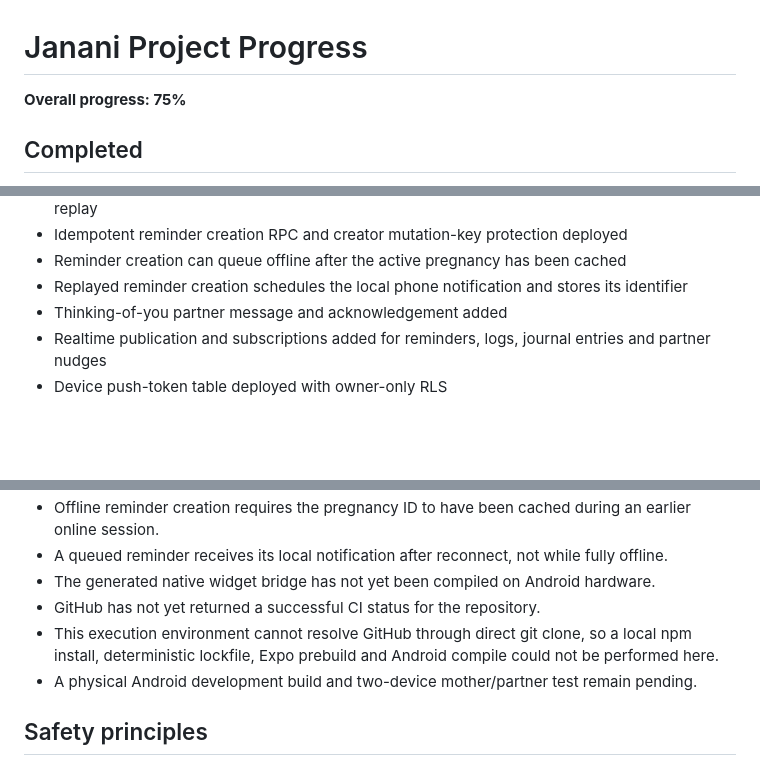
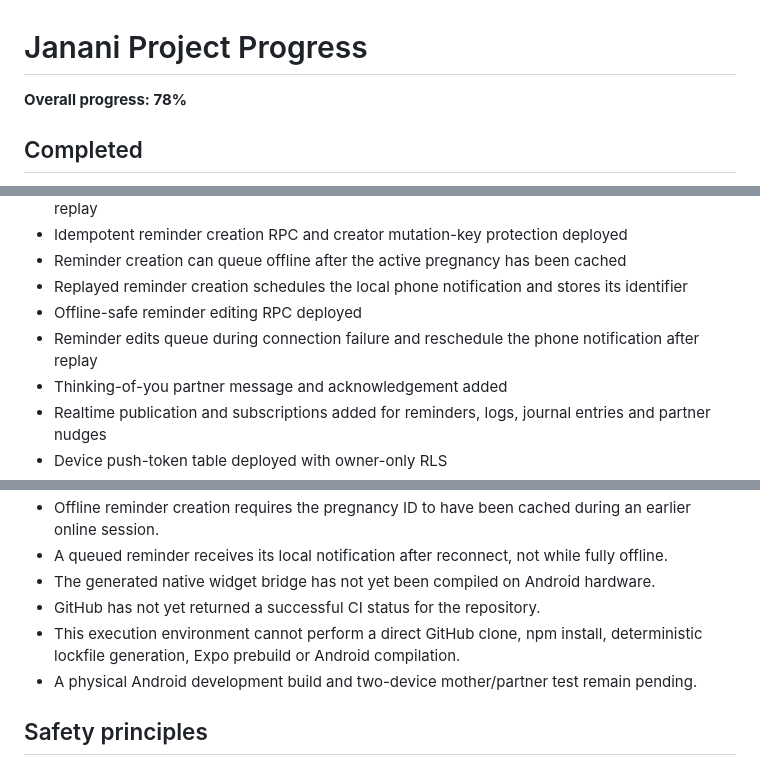
Before and after one commit to mkraja826/Janani, a Markdown page: PROJECT_PROGRESS_0_TO_100.md, 3 parts joined by grey strips. GitHub-like rendering; blank space fills up the shorter version.

```diff
--- a/PROJECT_PROGRESS_0_TO_100.md
+++ b/PROJECT_PROGRESS_0_TO_100.md
@@ -1,6 +1,6 @@
 # Janani Project Progress
 
-**Overall progress: 75%**
+**Overall progress: 78%**
 
 ## Completed
 
@@ -24,6 +24,8 @@
 - Idempotent reminder creation RPC and creator mutation-key protection deployed
 - Reminder creation can queue offline after the active pregnancy has been cached
 - Replayed reminder creation schedules the local phone notification and stores its identifier
+- Offline-safe reminder editing RPC deployed
+- Reminder edits queue during connection failure and reschedule the phone notification after replay
 - Thinking-of-you partner message and acknowledgement added
 - Realtime publication and subscriptions added for reminders, logs, journal entries and partner nudges
 - Device push-token table deployed with owner-only RLS
@@ -99,7 +86,7 @@ Phase 15 compilation and release readiness:
 - A queued reminder receives its local notification after reconnect, not while fully offline.
 - The generated native widget bridge has not yet been compiled on Android hardware.
 - GitHub has not yet returned a successful CI status for the repository.
-- This execution environment cannot resolve GitHub through direct git clone, so a local npm install, deterministic lockfile, Expo prebuild and Android compile could not be performed here.
+- This execution environment cannot perform a direct GitHub clone, npm install, deterministic lockfile generation, Expo prebuild or Android compilation.
 - A physical Android development build and two-device mother/partner test remain pending.
 
 ## Safety principles
```
Also changed, not shown: other parts of PROJECT_PROGRESS_0_TO_100.md (+18 -33 lines).
